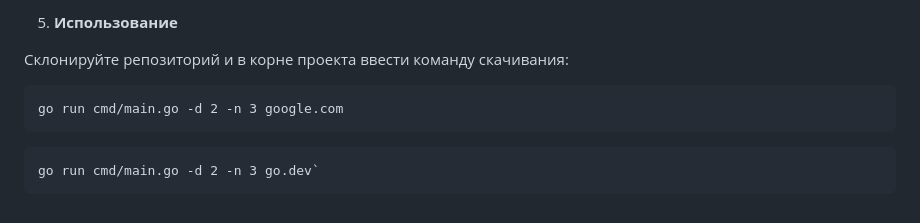
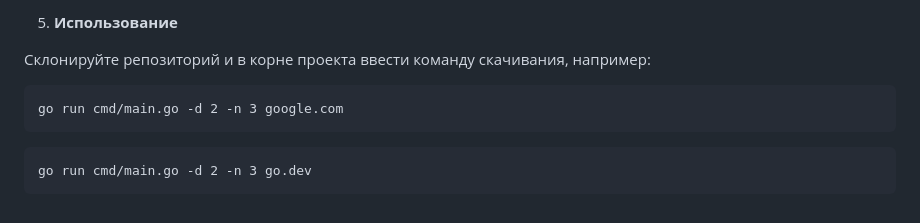
Before and after one commit to Komilov31/wget, a Markdown page: README.md, the part around the change. Drawn GitHub-style.

````diff
--- a/README.md
+++ b/README.md
@@ -50,10 +50,10 @@
 
 5. **Использование**
 
-Склонируйте репозиторий и в корне проекта ввести команду скачивания:
+Склонируйте репозиторий и в корне проекта ввести команду скачивания, например:
 ```
 go run cmd/main.go -d 2 -n 3 google.com
 ```
 ```
-go run cmd/main.go -d 2 -n 3 go.dev`
+go run cmd/main.go -d 2 -n 3 go.dev
 ```
````
